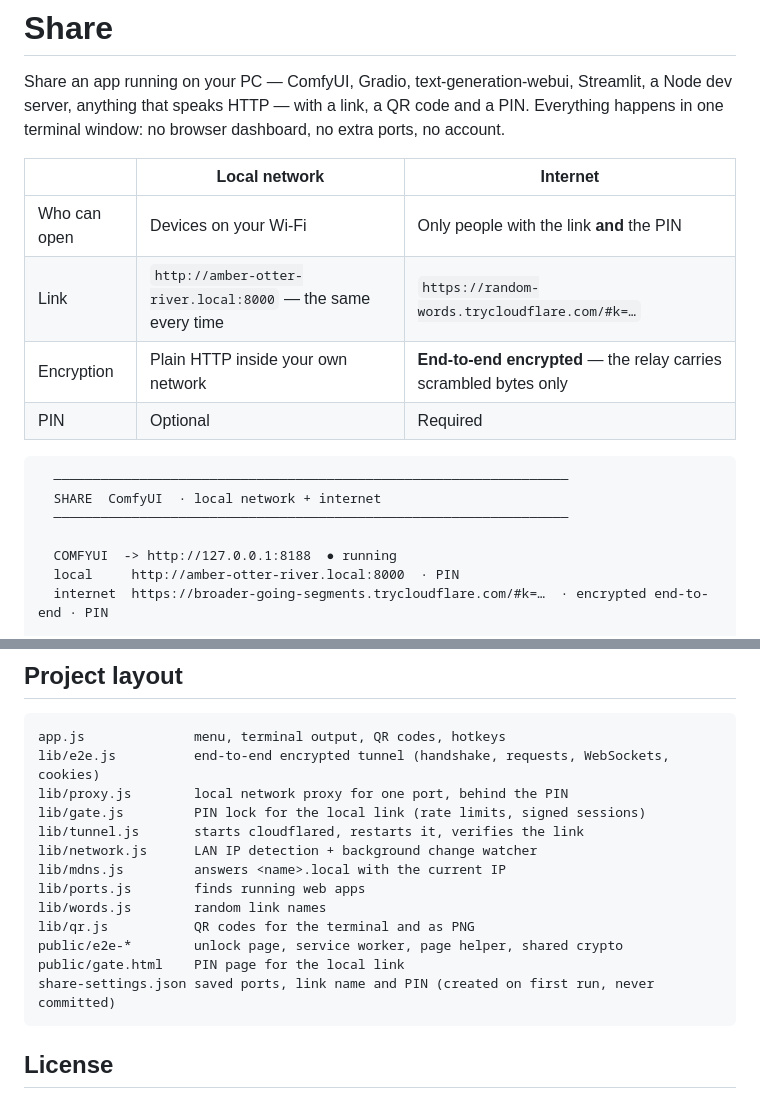
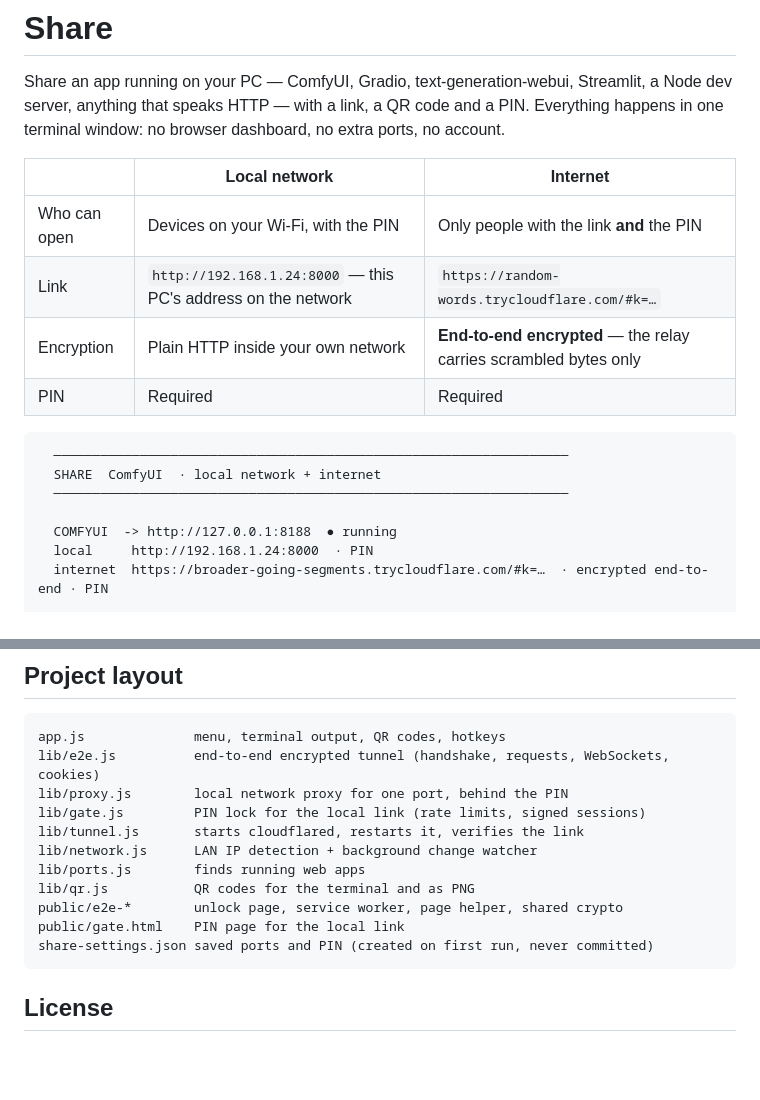
Before and after one commit to official-imvoiid/ShareUI, a Markdown page: README.md, 2 parts joined by grey strips. Drawn GitHub-style; blank space fills up the shorter version.

````diff
--- a/README.md
+++ b/README.md
@@ -4,10 +4,10 @@ Share an app running on your PC — ComfyUI, Gradio, text-generation-webui, Stre
 
 | | Local network | Internet |
 |---|---|---|
-| Who can open| Devices on your Wi-Fi | Only people with the link **and** the PIN |
-| Link | `http://amber-otter-river.local:8000` — the same every time | `https://random-words.trycloudflare.com/#k=…` |
+| Who can open| Devices on your Wi-Fi, with the PIN | Only people with the link **and** the PIN |
+| Link | `http://192.168.1.24:8000` — this PC's address on the network | `https://random-words.trycloudflare.com/#k=…` |
 | Encryption | Plain HTTP inside your own network | **End-to-end encrypted** — the relay carries scrambled bytes only |
-| PIN | Optional | Required |
+| PIN | Required | Required |
 
 ```
   ──────────────────────────────────────────────────────────────────
@@ -15,7 +15,7 @@ Share an app running on your PC — ComfyUI, Gradio, text-generation-webui, Stre
   ──────────────────────────────────────────────────────────────────
 
   COMFYUI  -> http://127.0.0.1:8188  ● running
-  local     http://amber-otter-river.local:8000  · PIN
+  local     http://192.168.1.24:8000  · PIN
   internet  https://broader-going-segments.trycloudflare.com/#k=…  · encrypted end-to-end · PIN
 
     █▀▀▀▀▀█ ▀▄█ ▄▀ █▀▀▀▀▀█
@@ -139,13 +156,11 @@ lib/proxy.js        local network proxy for one port, behind the PIN
 lib/gate.js         PIN lock for the local link (rate limits, signed sessions)
 lib/tunnel.js       starts cloudflared, restarts it, verifies the link
 lib/network.js      LAN IP detection + background change watcher
-lib/mdns.js         answers <name>.local with the current IP
 lib/ports.js        finds running web apps
-lib/words.js        random link names
 lib/qr.js           QR codes for the terminal and as PNG
 public/e2e-*        unlock page, service worker, page helper, shared crypto
 public/gate.html    PIN page for the local link
-share-settings.json saved ports, link name and PIN (created on first run, never committed)
+share-settings.json saved ports and PIN (created on first run, never committed)
 ```
 
 ## License
````
Also changed, not shown: other parts of README.md (+26 -9 lines).
